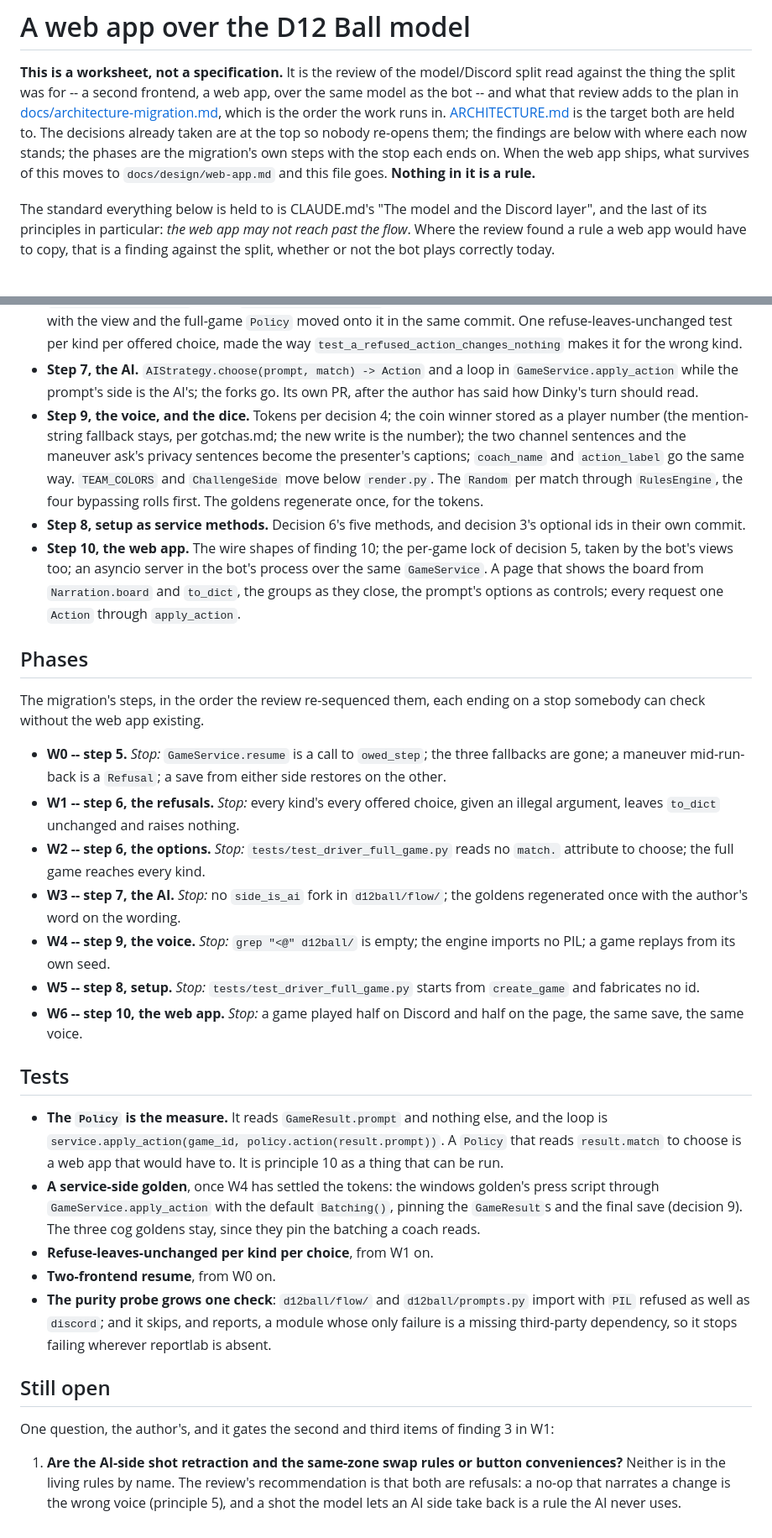
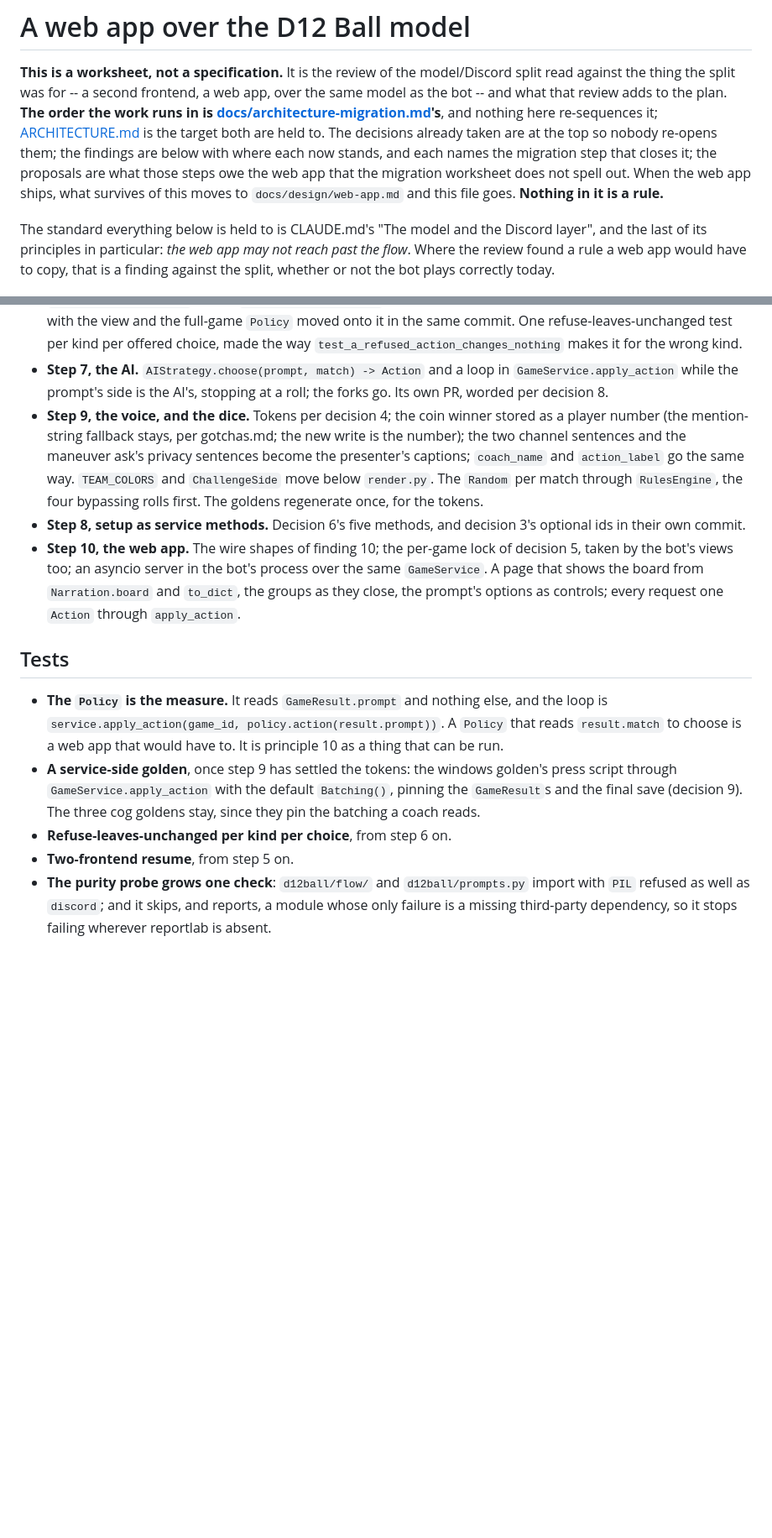
Before and after one commit to HolyTispoon/fool-bot, a Markdown page: docs/web-app.md, 2 parts joined by grey strips. Shown at 84% size. Rendered like a GitHub page; blank space fills up the shorter version.

Commit message:
The web app's worksheet keeps its findings; the order is the migration's
Cuts the Phases and Still open sections from docs/web-app.md and has
it point at docs/architecture-migration.md for the order, so there is
one sequence rather than two. The findings and the proposals stay.
The one question Still open held was answered by the author on the
base branch under migration step 6, and finding 3 now records the
answer instead: the same-zone swap is a refusal, and an AI side's shot
is never retracted. Decision 8 records the author's word on the AI's
voice the same way. Merges the base up to take those answers.

Co-Authored-By: Claude Fable 5.1 <noreply@anthropic.com>

```diff
--- a/docs/web-app.md
+++ b/docs/web-app.md
@@ -3,15 +3,16 @@
 **This is a worksheet, not a specification.** It is the review of the
 model/Discord split read against the thing the split was for -- a
 second frontend, a web app, over the same model as the bot -- and what
-that review adds to the plan in
-[docs/architecture-migration.md](architecture-migration.md), which is
-the order the work runs in. [ARCHITECTURE.md](../ARCHITECTURE.md) is
+that review adds to the plan. **The order the work runs in is
+[docs/architecture-migration.md](architecture-migration.md)'s**, and
+nothing here re-sequences it; [ARCHITECTURE.md](../ARCHITECTURE.md) is
 the target both are held to. The decisions already taken are at the
 top so nobody re-opens them; the findings are below with where each
-now stands; the phases are the migration's own steps with the stop
-each ends on. When the web app ships, what survives of this moves to
-`docs/design/web-app.md` and this file goes. **Nothing in it is a
-rule.**
+now stands, and each names the migration step that closes it; the
+proposals are what those steps owe the web app that the migration
+worksheet does not spell out. When the web app ships, what survives
+of this moves to `docs/design/web-app.md` and this file goes.
+**Nothing in it is a rule.**
 
 The standard everything below is held to is CLAUDE.md's "The model and
 the Discord layer", and the last of its principles in particular:
@@ -344,8 +353,8 @@ numbers are the migration's.
   kind.
 - **Step 7, the AI.** `AIStrategy.choose(prompt, match) -> Action`
   and a loop in `GameService.apply_action` while the prompt's side is
-  the AI's; the forks go. Its own PR, after the author has said how
-  Dinky's turn should read.
+  the AI's, stopping at a roll; the forks go. Its own PR, worded per
+  decision 8.
 - **Step 9, the voice, and the dice.** Tokens per decision 4; the
   coin winner stored as a player number (the mention-string fallback
   stays, per gotchas.md; the new write is the number); the two
@@ -363,31 +372,6 @@ numbers are the migration's.
   groups as they close, the prompt's options as controls; every
   request one `Action` through `apply_action`.
 
-## Phases
-
-The migration's steps, in the order the review re-sequenced them,
-each ending on a stop somebody can check without the web app
-existing.
-
-- **W0 -- step 5.** *Stop:* `GameService.resume` is a call to
-  `owed_step`; the three fallbacks are gone; a maneuver mid-run-back
-  is a `Refusal`; a save from either side restores on the other.
-- **W1 -- step 6, the refusals.** *Stop:* every kind's every offered
-  choice, given an illegal argument, leaves `to_dict` unchanged and
-  raises nothing.
-- **W2 -- step 6, the options.** *Stop:* `tests/test_driver_full_game.py`
-  reads no `match.` attribute to choose; the full game reaches every
-  kind.
-- **W3 -- step 7, the AI.** *Stop:* no `side_is_ai` fork in
-  `d12ball/flow/`; the goldens regenerated once with the author's
-  word on the wording.
-- **W4 -- step 9, the voice.** *Stop:* `grep "<@" d12ball/` is empty;
-  the engine imports no PIL; a game replays from its own seed.
-- **W5 -- step 8, setup.** *Stop:* `tests/test_driver_full_game.py`
-  starts from `create_game` and fabricates no id.
-- **W6 -- step 10, the web app.** *Stop:* a game played half on
-  Discord and half on the page, the same save, the same voice.
-
 ## Tests
 
 - **The `Policy` is the measure.** It reads `GameResult.prompt` and
@@ -395,26 +379,15 @@ existing.
   `service.apply_action(game_id, policy.action(result.prompt))`. A
   `Policy` that reads `result.match` to choose is a web app that
   would have to. It is principle 10 as a thing that can be run.
-- **A service-side golden**, once W4 has settled the tokens: the
+- **A service-side golden**, once step 9 has settled the tokens: the
   windows golden's press script through `GameService.apply_action`
   with the default `Batching()`, pinning the `GameResult`s and the
   final save (decision 9). The three cog goldens stay, since they pin
   the batching a coach reads.
-- **Refuse-leaves-unchanged per kind per choice**, from W1 on.
-- **Two-frontend resume**, from W0 on.
+- **Refuse-leaves-unchanged per kind per choice**, from step 6 on.
+- **Two-frontend resume**, from step 5 on.
 - **The purity probe grows one check**: `d12ball/flow/` and
   `d12ball/prompts.py` import with `PIL` refused as well as `discord`;
   and it skips, and reports, a module whose only failure is a missing
   third-party dependency, so it stops failing wherever reportlab is
   absent.
-
-## Still open
-
-One question, the author's, and it gates the second and third items
-of finding 3 in W1:
-
-1. **Are the AI-side shot retraction and the same-zone swap rules or
-   button conveniences?** Neither is in the living rules by name. The
-   review's recommendation is that both are refusals: a no-op that
-   narrates a change is the wrong voice (principle 5), and a shot the
-   model lets an AI side take back is a rule the AI never uses.
```
Also changed, not shown: other parts of docs/web-app.md (+16 -8 lines).
